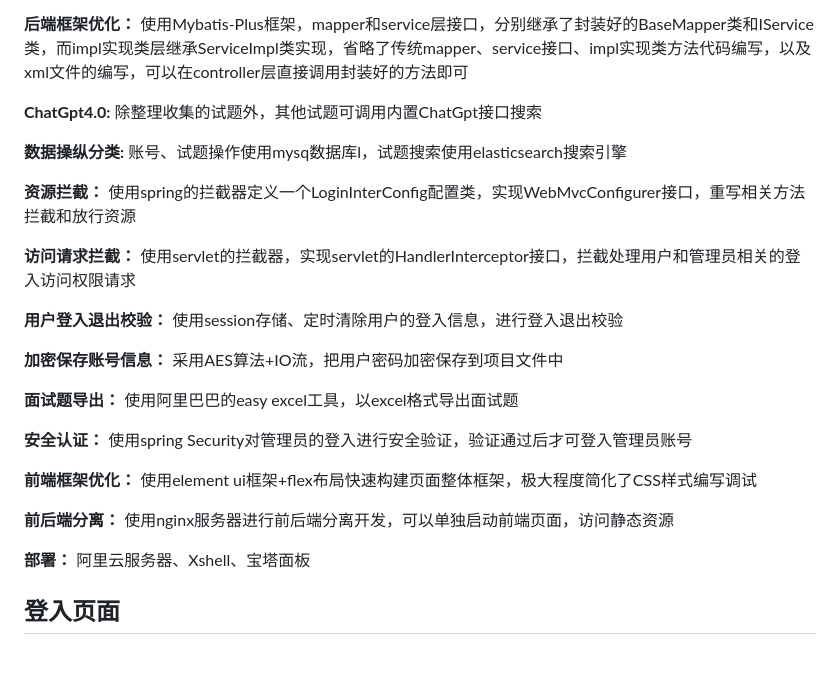
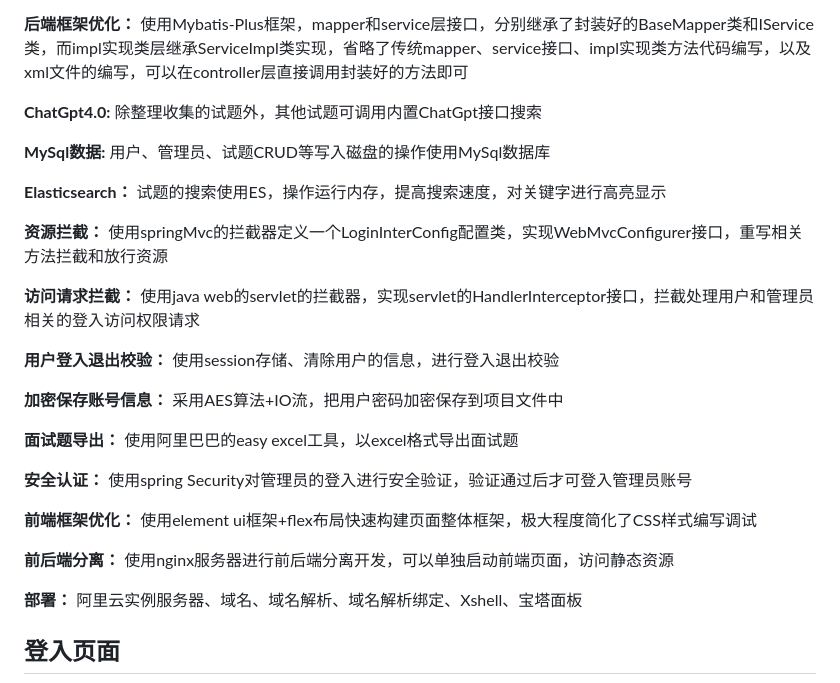
Before and after one commit to YyangZhiHeng/itembankshop, a Markdown page: README.md, the part around the change. Rendered like a GitHub page; blank space fills up the shorter version.

```diff
--- a/README.md
+++ b/README.md
@@ -10,17 +10,20 @@ SpringBoot、Mybatis-plus、Axios、html5、Vue2、CSS3、Element UI、flex布
 **ChatGpt4.0:**
 除整理收集的试题外，其他试题可调用内置ChatGpt接口搜索<br/>
 
-**数据操纵分类:**
-账号、试题操作使用mysq数据库l，试题搜索使用elasticsearch搜索引擎<br/>
+**MySql数据:**
+用户、管理员、试题CRUD等写入磁盘的操作使用MySql数据库<br/>
+
+**Elasticsearch：**
+试题的搜索使用ES，操作运行内存，提高搜索速度，对关键字进行高亮显示
 
 **资源拦截：**
-使用spring的拦截器定义一个LoginInterConfig配置类，实现WebMvcConfigurer接口，重写相关方法拦截和放行资源<br/>
+使用springMvc的拦截器定义一个LoginInterConfig配置类，实现WebMvcConfigurer接口，重写相关方法拦截和放行资源<br/>
 
 **访问请求拦截：**
-使用servlet的拦截器，实现servlet的HandlerInterceptor接口，拦截处理用户和管理员相关的登入访问权限请求<br/>
+使用java web的servlet的拦截器，实现servlet的HandlerInterceptor接口，拦截处理用户和管理员相关的登入访问权限请求<br/>
 
 **用户登入退出校验：**
-使用session存储、定时清除用户的登入信息，进行登入退出校验<br/>
+使用session存储、清除用户的信息，进行登入退出校验<br/>
 
 **加密保存账号信息：**
 采用AES算法+IO流，把用户密码加密保存到项目文件中<br/>
@@ -38,7 +41,7 @@ SpringBoot、Mybatis-plus、Axios、html5、Vue2、CSS3、Element UI、flex布
 使用nginx服务器进行前后端分离开发，可以单独启动前端页面，访问静态资源<br/>
 
 **部署：**
-阿里云服务器、Xshell、宝塔面板<br/>
+阿里云实例服务器、域名、域名解析、域名解析绑定、Xshell、宝塔面板<br/>
 
 ## 登入页面
 ![登入页面](https://github.com/YyangZhiHeng/itembankshop/blob/main/picture/login.png)
```
